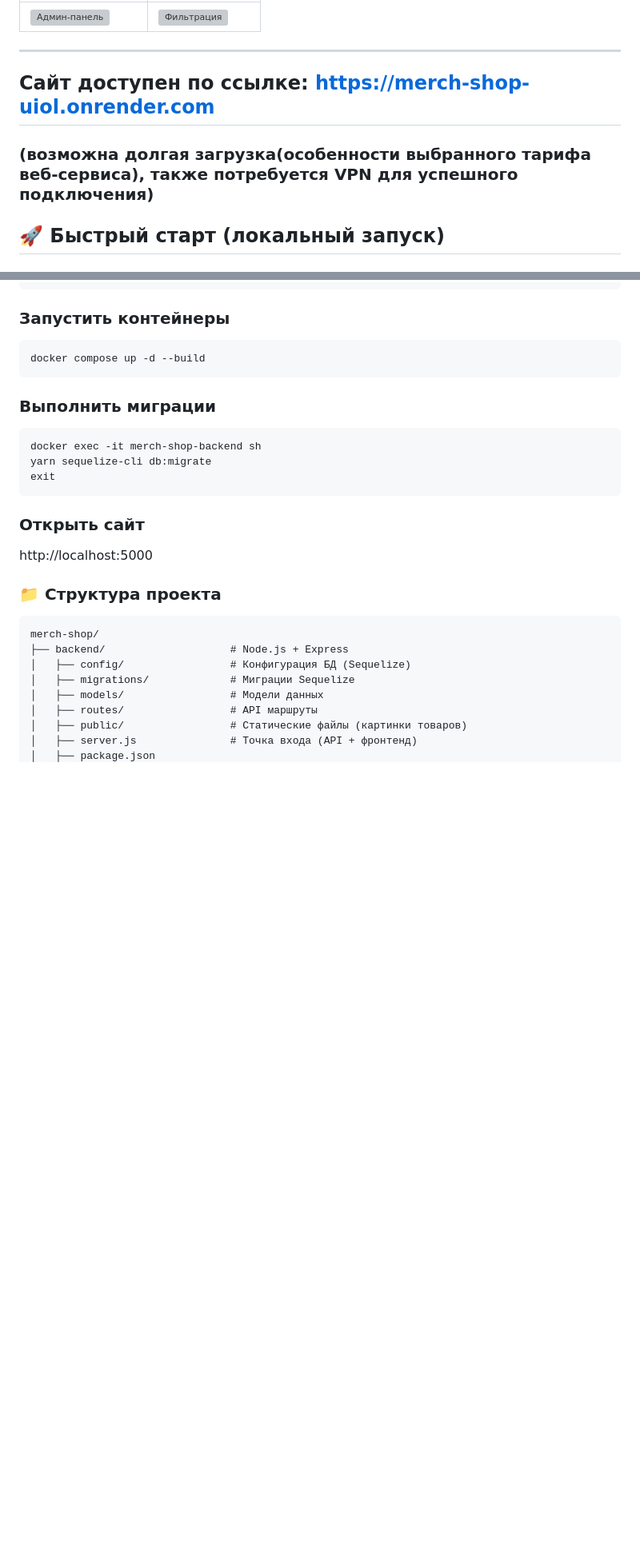
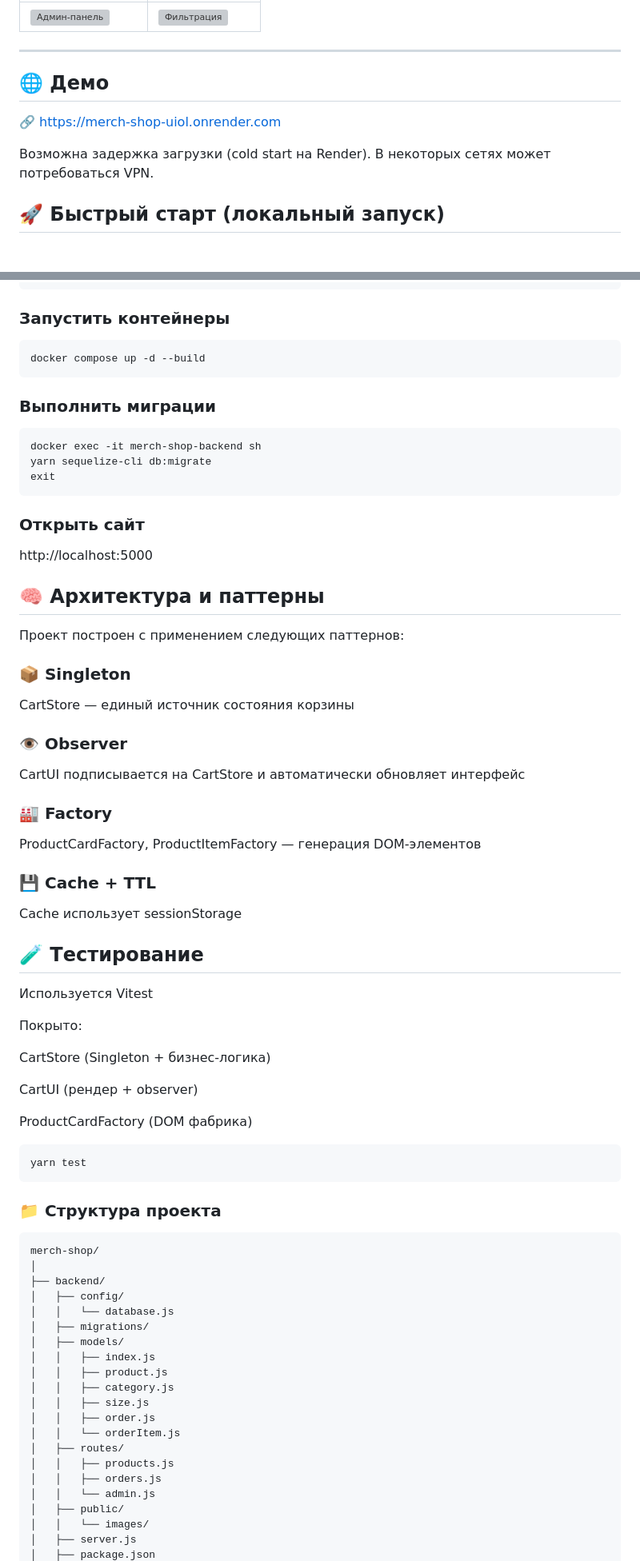
Before and after one commit to NastyaFetisova/merch-shop, a Markdown page: README.md, 2 parts joined by grey strips. Shown at 80% size. Drawn GitHub-style; blank space fills up the shorter version; grey boxes are pictures that could not be loaded.

````diff
--- a/README.md
+++ b/README.md
@@ -29,8 +29,11 @@
 
 ---
 
-## Сайт доступен по ссылке: https://merch-shop-uiol.onrender.com
-### (возможна долгая загрузка(особенности выбранного тарифа веб-сервиса), также потребуется VPN для успешного подключения)
+## 🌐 Демо
+
+🔗 https://merch-shop-uiol.onrender.com
+
+Возможна задержка загрузки (cold start на Render). В некоторых сетях может потребоваться VPN.
 
 ## 🚀 Быстрый старт (локальный запуск)
 
@@ -116,15 +119,55 @@ exit
 ### Открыть сайт
 http://localhost:5000
 
+## 🧠 Архитектура и паттерны
+
+Проект построен с применением следующих паттернов:
+
+### 📦 Singleton
+CartStore — единый источник состояния корзины
+### 👁 Observer
+CartUI подписывается на CartStore и автоматически обновляет интерфейс
+### 🏭 Factory
+ProductCardFactory, ProductItemFactory — генерация DOM-элементов
+### 💾 Cache + TTL
+Cache использует sessionStorage
+
+## 🧪 Тестирование
+
+Используется Vitest
+
+Покрыто:
+
+CartStore (Singleton + бизнес-логика)
+
+CartUI (рендер + observer)
+
+ProductCardFactory (DOM фабрика)
+```bash
+yarn test
+```
+
 ### 📁 Структура проекта
 
 ```plaintext
 merch-shop/
-├── backend/                    # Node.js + Express
-│   ├── config/                 # Конфигурация БД (Sequelize)
-│   ├── migrations/             # Миграции Sequelize
-│   ├── models/                 # Модели данных
-│   ├── routes/                 # API маршруты
-│   ├── public/                 # Статические файлы (картинки товаров)
-│   ├── server.js               # Точка входа (API + фронтенд)
+│
+├── backend/
+│   ├── config/
+│   │   └── database.js
+│   ├── migrations/
+│   ├── models/
+│   │   ├── index.js
+│   │   ├── product.js
+│   │   ├── category.js
+│   │   ├── size.js
+│   │   ├── order.js
+│   │   └── orderItem.js
+│   ├── routes/
+│   │   ├── products.js
+│   │   ├── orders.js
+│   │   └── admin.js
+│   ├── public/
+│   │   └── images/
+│   ├── server.js
 │   ├── package.json
````
Also changed, not shown: other parts of README.md (+54 -14 lines).
